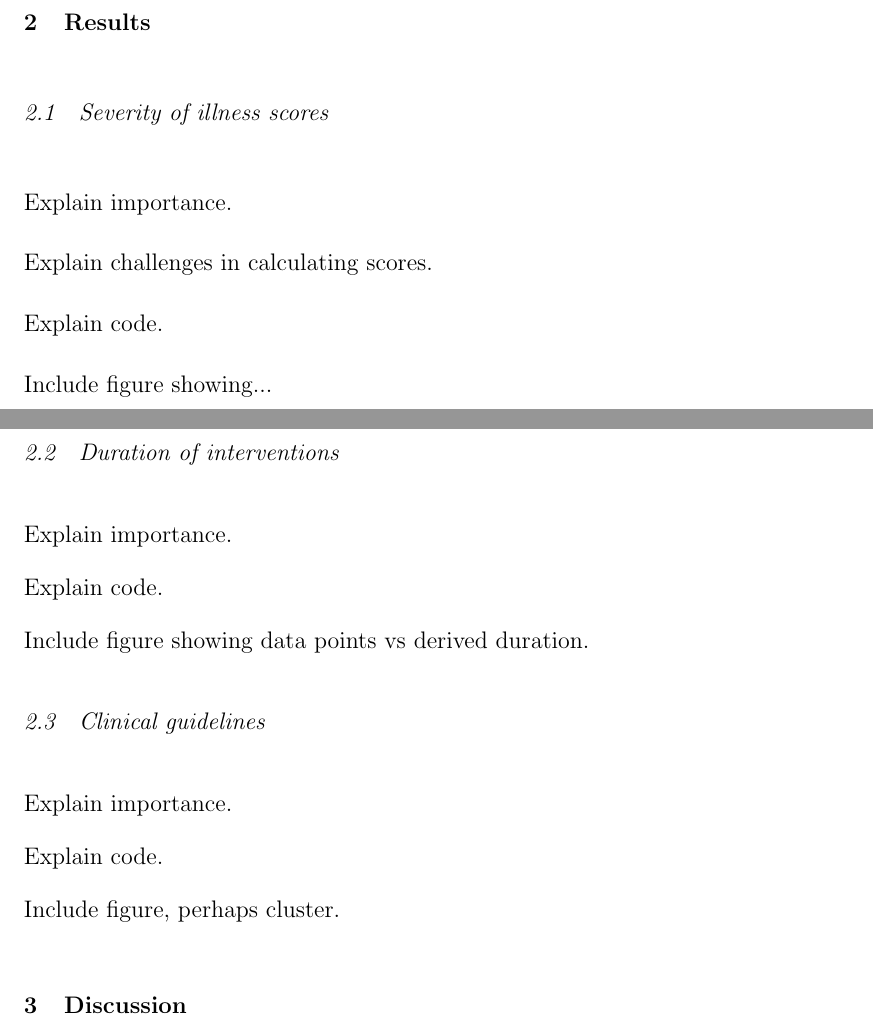
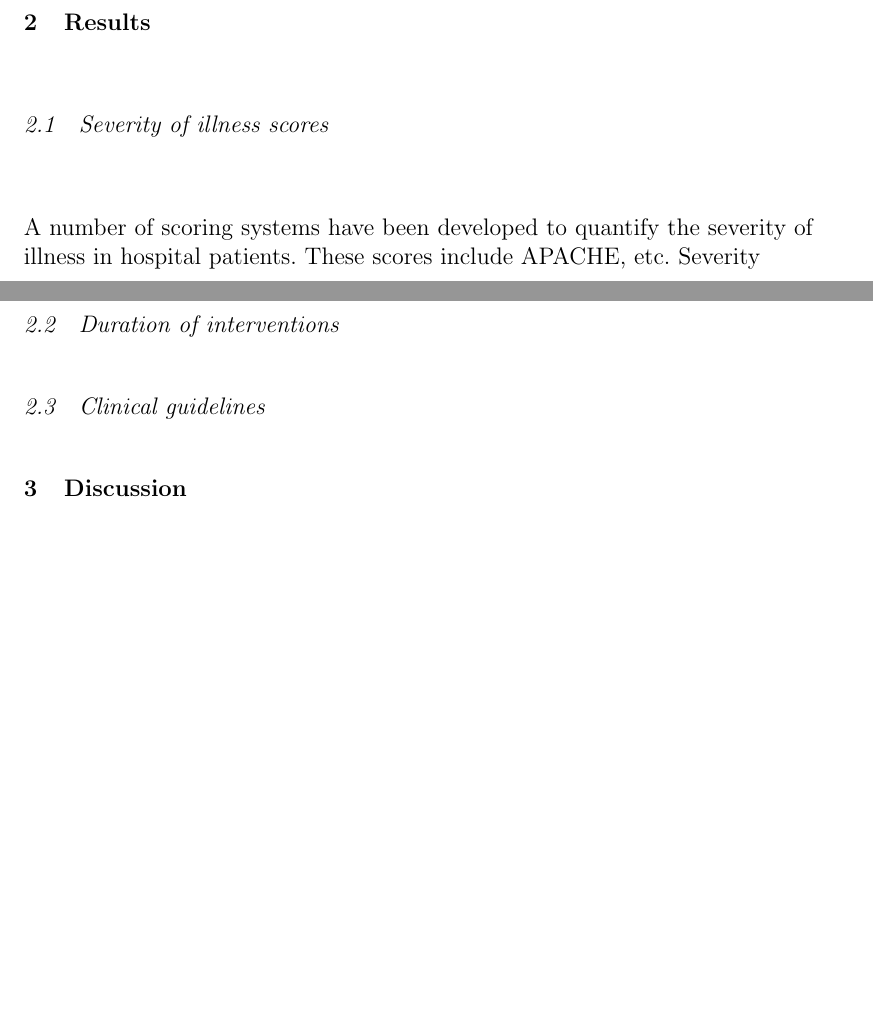
Before and after one commit to MIT-LCP/mimic-code-paper, a LaTeX document (main.tex): two parts of pages 2 and 3 of 3, joined at a grey line, cut so that both start at the same text, the shorter picture padded with empty space. Compiled offline with pdfLaTeX.

Commit message:
Update on Overleaf.

```diff
--- a/main.tex
+++ b/main.tex
@@ -83,29 +83,29 @@ We have implemented an open source library. Novel because... Able to work direct
 
 \subsection{Severity of illness scores}
 
-Explain importance.
+% Explain importance.
+A number of scoring systems have been developed to quantify the severity of illness in hospital patients. These scores include APACHE, etc. Severity
+% Explain challenges in calculating scores.
 
-Explain challenges in calculating scores.
+% Explain code.
 
-Explain code.
-
-Include figure showing...
+% Include figure showing...
 
 \subsection{Duration of interventions}
 
-Explain importance.
+% Explain importance.
 
-Explain code.
+% Explain code.
 
-Include figure showing data points vs derived duration.
+% Include figure showing data points vs derived duration.
 
 \subsection{Clinical guidelines}
 
-Explain importance.
+% Explain importance.
 
-Explain code.
+% Explain code.
 
-Include figure, perhaps cluster.
+% Include figure, perhaps cluster.
 
 % OVERVIEW
 % - Each concept covered and some stats about them
```
